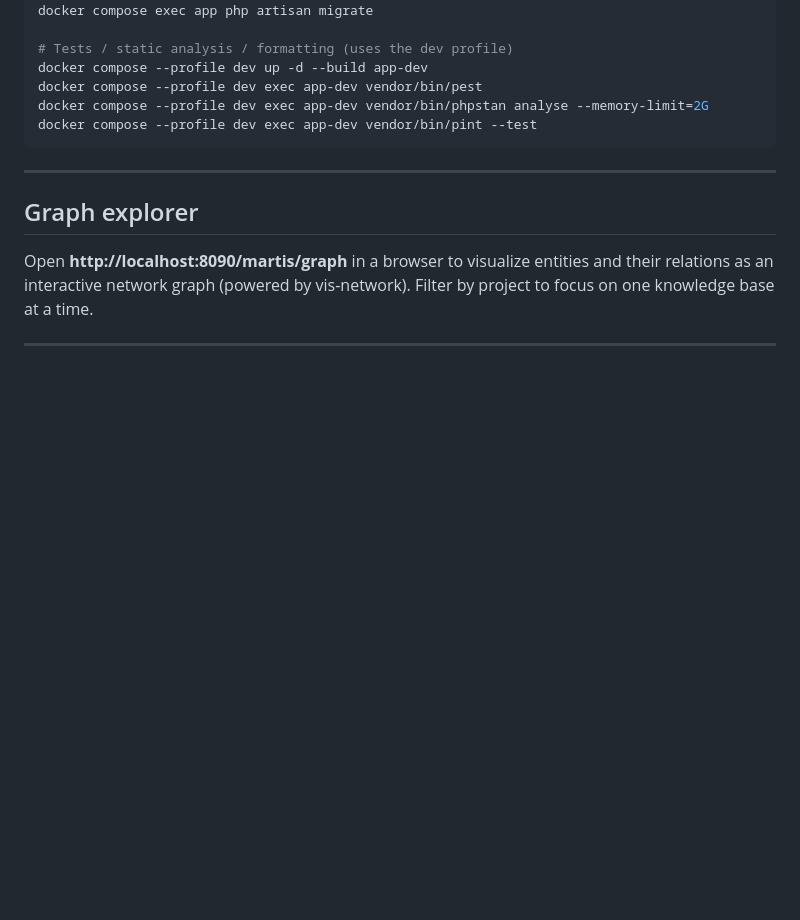
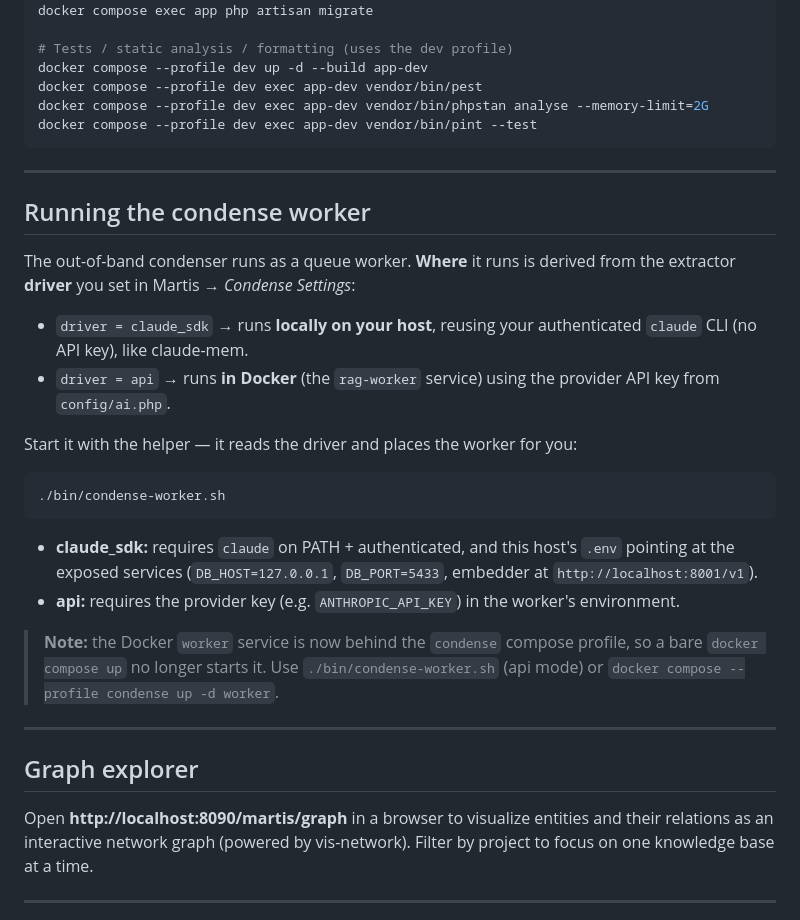
Before and after one commit to felipereisdev/rag-knowledge-base, a Markdown page: README.md, the part around the change. GitHub-like rendering; blank space fills up the shorter version.

Commit message:
docs: document condense worker placement helper
Claude-Session: https://claude.ai/code/session_01VwTUSUv6UXDKht9pDBFVL4

````diff
--- a/README.md
+++ b/README.md
@@ -335,6 +335,35 @@ docker compose --profile dev exec app-dev vendor/bin/pint --test
 
 ---
 
+## Running the condense worker
+
+The out-of-band condenser runs as a queue worker. **Where** it runs is derived
+from the extractor **driver** you set in Martis → *Condense Settings*:
+
+- `driver = claude_sdk` → runs **locally on your host**, reusing your
+  authenticated `claude` CLI (no API key), like claude-mem.
+- `driver = api` → runs **in Docker** (the `rag-worker` service) using the
+  provider API key from `config/ai.php`.
+
+Start it with the helper — it reads the driver and places the worker for you:
+
+```sh
+./bin/condense-worker.sh
+```
+
+- **claude_sdk:** requires `claude` on PATH + authenticated, and this host's
+  `.env` pointing at the exposed services (`DB_HOST=127.0.0.1`, `DB_PORT=5433`,
+  embedder at `http://localhost:8001/v1`).
+- **api:** requires the provider key (e.g. `ANTHROPIC_API_KEY`) in the worker's
+  environment.
+
+> **Note:** the Docker `worker` service is now behind the `condense` compose
+> profile, so a bare `docker compose up` no longer starts it. Use
+> `./bin/condense-worker.sh` (api mode) or
+> `docker compose --profile condense up -d worker`.
+
+---
+
 ## Graph explorer
 
 Open **http://localhost:8090/martis/graph** in a browser to visualize entities and their relations as an interactive network graph (powered by vis-network). Filter by project to focus on one knowledge base at a time.
````
